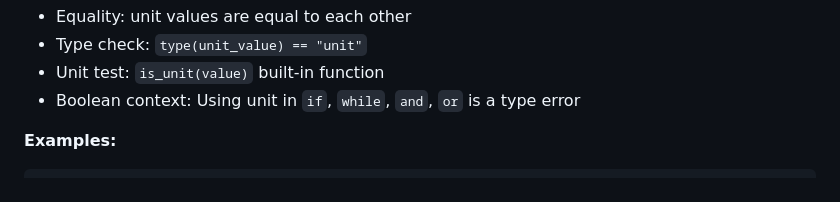
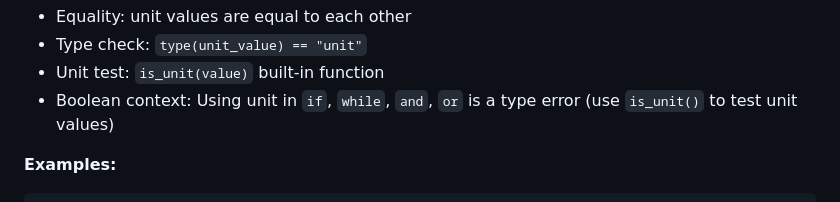
Before and after one commit to barsae/rustleaf, a Markdown page: specs/03-types.md, the part around the change. Rendered like a GitHub page.

Commit message:
Clarify unit type boolean context handling
- Add explicit reference to is_unit() function for testing unit values
- Clarify that direct boolean usage of unit is prohibited
- Provide actionable guidance for unit value testing

````diff
--- a/specs/03-types.md
+++ b/specs/03-types.md
@@ -101,7 +101,7 @@ The unit type represents the absence of a meaningful return value.
 - Equality: unit values are equal to each other
 - Type check: `type(unit_value) == "unit"`
 - Unit test: `is_unit(value)` built-in function
-- Boolean context: Using unit in `if`, `while`, `and`, `or` is a type error
+- Boolean context: Using unit in `if`, `while`, `and`, `or` is a type error (use `is_unit()` to test unit values)
 
 **Examples:**
 ```
````
